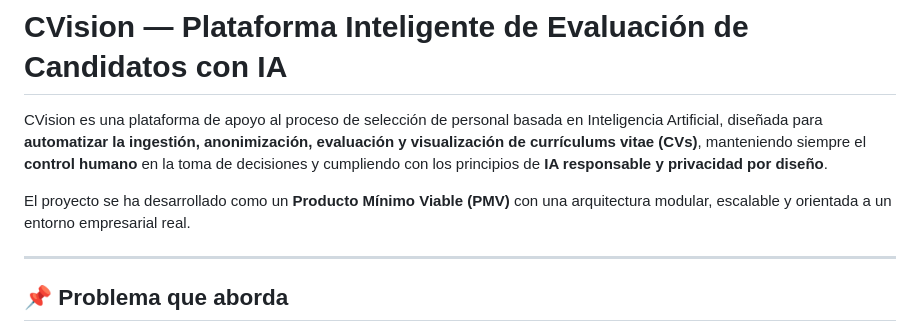
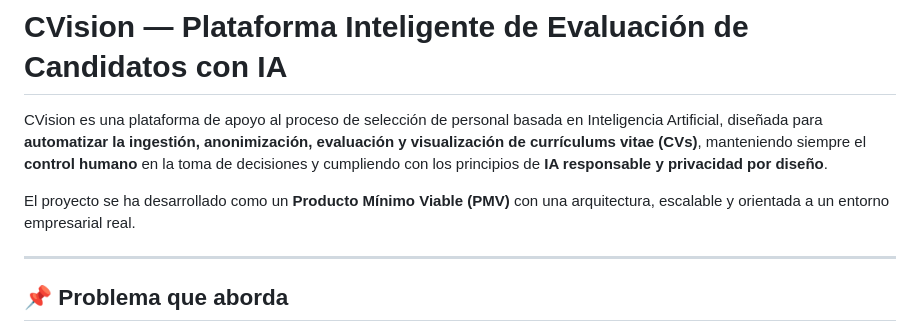
Before and after one commit to clararomanm/CVision, a Markdown page: README.md, the part around the change. Rendered like a GitHub page.

```diff
--- a/README.md
+++ b/README.md
@@ -2,7 +2,7 @@
 
 CVision es una plataforma de apoyo al proceso de selección de personal basada en Inteligencia Artificial, diseñada para **automatizar la ingestión, anonimización, evaluación y visualización de currículums vitae (CVs)**, manteniendo siempre el **control humano** en la toma de decisiones y cumpliendo con los principios de **IA responsable y privacidad por diseño**.
 
-El proyecto se ha desarrollado como un **Producto Mínimo Viable (PMV)** con una arquitectura modular, escalable y orientada a un entorno empresarial real.
+El proyecto se ha desarrollado como un **Producto Mínimo Viable (PMV)** con una arquitectura, escalable y orientada a un entorno empresarial real.
 
 ---
 
```
